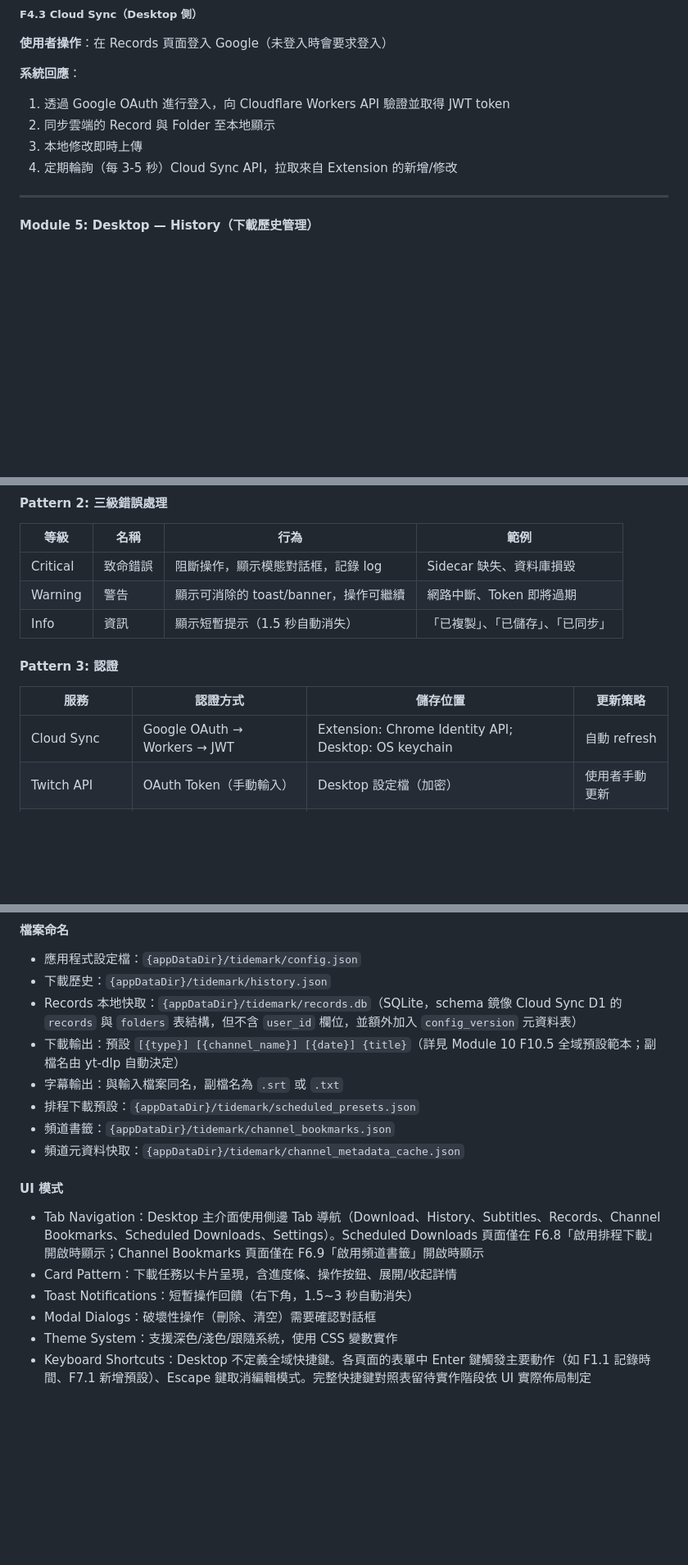
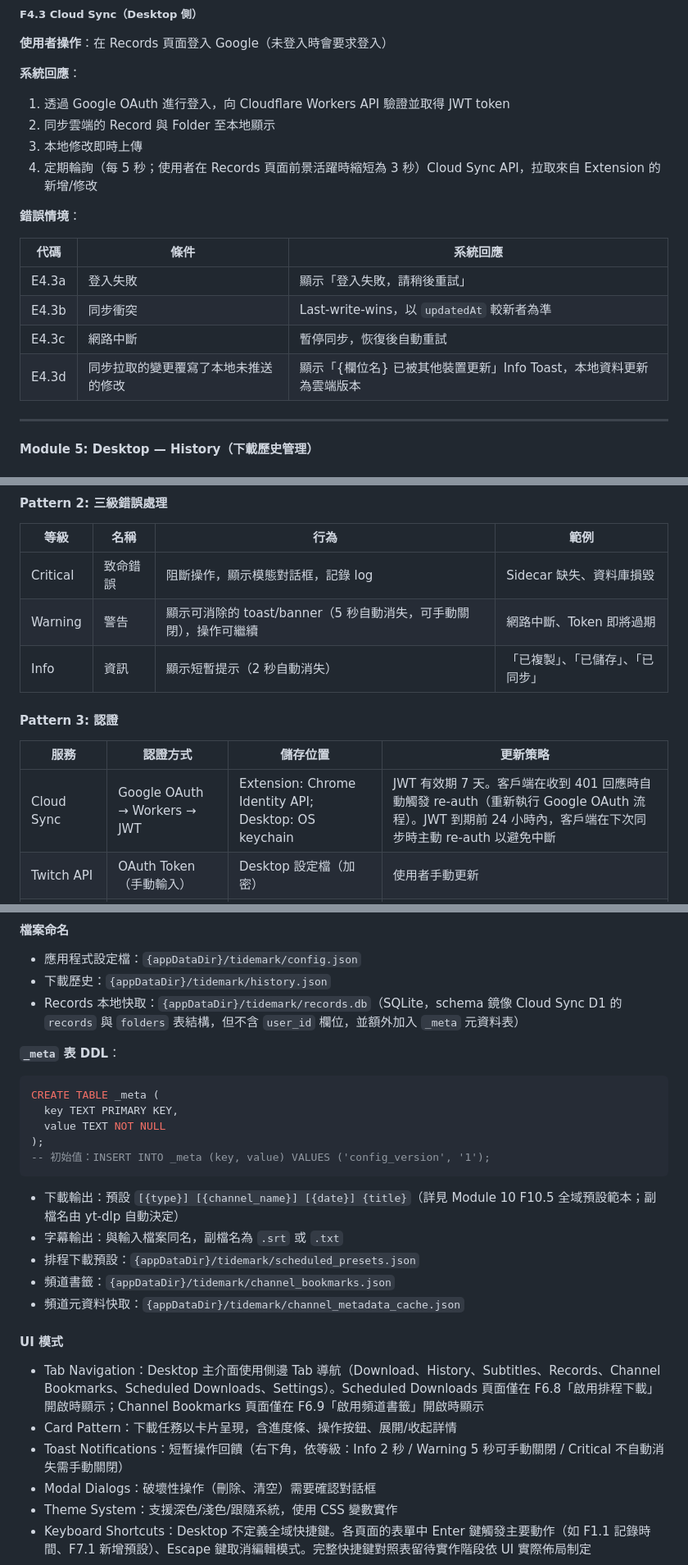
Before and after one commit to hydai/TideMark, a Markdown page: SPEC.md, 3 parts joined by grey strips. Shown at 82% size. GitHub-like rendering; blank space fills up the shorter version.

````diff
--- a/SPEC.md
+++ b/SPEC.md
@@ -526,7 +528,16 @@ Tidemark 的轉錄功能支援兩種模式：**本地 ASR**（在使用者電腦
 1. 透過 Google OAuth 進行登入，向 Cloudflare Workers API 驗證並取得 JWT token
 2. 同步雲端的 Record 與 Folder 至本地顯示
 3. 本地修改即時上傳
-4. 定期輪詢（每 3-5 秒）Cloud Sync API，拉取來自 Extension 的新增/修改
+4. 定期輪詢（每 5 秒；使用者在 Records 頁面前景活躍時縮短為 3 秒）Cloud Sync API，拉取來自 Extension 的新增/修改
+
+**錯誤情境**：
+
+| 代碼 | 條件 | 系統回應 |
+|------|------|----------|
+| E4.3a | 登入失敗 | 顯示「登入失敗，請稍後重試」 |
+| E4.3b | 同步衝突 | Last-write-wins，以 `updatedAt` 較新者為準 |
+| E4.3c | 網路中斷 | 暫停同步，恢復後自動重試 |
+| E4.3d | 同步拉取的變更覆寫了本地未推送的修改 | 顯示「{欄位名} 已被其他裝置更新」Info Toast，本地資料更新為雲端版本 |
 
 ---
 
@@ -1816,14 +1833,14 @@ YouTube RSS (HTTP polling)  ──is_live───>       (Desktop)
 | 等級 | 名稱 | 行為 | 範例 |
 |------|------|------|------|
 | Critical | 致命錯誤 | 阻斷操作，顯示模態對話框，記錄 log | Sidecar 缺失、資料庫損毀 |
-| Warning | 警告 | 顯示可消除的 toast/banner，操作可繼續 | 網路中斷、Token 即將過期 |
-| Info | 資訊 | 顯示短暫提示（1.5 秒自動消失） | 「已複製」、「已儲存」、「已同步」 |
+| Warning | 警告 | 顯示可消除的 toast/banner（5 秒自動消失，可手動關閉），操作可繼續 | 網路中斷、Token 即將過期 |
+| Info | 資訊 | 顯示短暫提示（2 秒自動消失） | 「已複製」、「已儲存」、「已同步」 |
 
 #### Pattern 3: 認證
 
 | 服務 | 認證方式 | 儲存位置 | 更新策略 |
 |------|----------|----------|----------|
-| Cloud Sync | Google OAuth → Workers → JWT | Extension: Chrome Identity API; Desktop: OS keychain | 自動 refresh |
+| Cloud Sync | Google OAuth → Workers → JWT | Extension: Chrome Identity API; Desktop: OS keychain | JWT 有效期 7 天。客戶端在收到 401 回應時自動觸發 re-auth（重新執行 Google OAuth 流程）。JWT 到期前 24 小時內，客戶端在下次同步時主動 re-auth 以避免中斷 |
 | Twitch API | OAuth Token（手動輸入） | Desktop 設定檔（加密） | 使用者手動更新 |
 | YouTube 私人內容 | cookies.txt | Desktop 本地檔案 | 使用者手動匯入 |
 | Cloud ASR (BYOK) | API Key（手動輸入） | Desktop: OS keychain（加密） | 使用者手動更新 |
@@ -1934,7 +1951,17 @@ Desktop 的本地 JSON 檔案（`config.json`、`scheduled_presets.json`、`chan
 
 - 應用程式設定檔：`{appDataDir}/tidemark/config.json`
 - 下載歷史：`{appDataDir}/tidemark/history.json`
-- Records 本地快取：`{appDataDir}/tidemark/records.db`（SQLite，schema 鏡像 Cloud Sync D1 的 `records` 與 `folders` 表結構，但不含 `user_id` 欄位，並額外加入 `config_version` 元資料表）
+- Records 本地快取：`{appDataDir}/tidemark/records.db`（SQLite，schema 鏡像 Cloud Sync D1 的 `records` 與 `folders` 表結構，但不含 `user_id` 欄位，並額外加入 `_meta` 元資料表）
+
+**`_meta` 表 DDL**：
+
+```sql
+CREATE TABLE _meta (
+  key TEXT PRIMARY KEY,
+  value TEXT NOT NULL
+);
+-- 初始值：INSERT INTO _meta (key, value) VALUES ('config_version', '1');
+```
 - 下載輸出：預設 `[{type}] [{channel_name}] [{date}] {title}`（詳見 Module 10 F10.5 全域預設範本；副檔名由 yt-dlp 自動決定）
 - 字幕輸出：與輸入檔案同名，副檔名為 `.srt` 或 `.txt`
 - 排程下載預設：`{appDataDir}/tidemark/scheduled_presets.json`
@@ -1945,7 +1972,7 @@ Desktop 的本地 JSON 檔案（`config.json`、`scheduled_presets.json`、`chan
 
 - Tab Navigation：Desktop 主介面使用側邊 Tab 導航（Download、History、Subtitles、Records、Channel Bookmarks、Scheduled Downloads、Settings）。Scheduled Downloads 頁面僅在 F6.8「啟用排程下載」開啟時顯示；Channel Bookmarks 頁面僅在 F6.9「啟用頻道書籤」開啟時顯示
 - Card Pattern：下載任務以卡片呈現，含進度條、操作按鈕、展開/收起詳情
-- Toast Notifications：短暫操作回饋（右下角，1.5~3 秒自動消失）
+- Toast Notifications：短暫操作回饋（右下角，依等級：Info 2 秒 / Warning 5 秒可手動關閉 / Critical 不自動消失需手動關閉）
 - Modal Dialogs：破壞性操作（刪除、清空）需要確認對話框
 - Theme System：支援深色/淺色/跟隨系統，使用 CSS 變數實作
 - Keyboard Shortcuts：Desktop 不定義全域快捷鍵。各頁面的表單中 Enter 鍵觸發主要動作（如 F1.1 記錄時間、F7.1 新增預設）、Escape 鍵取消編輯模式。完整快捷鍵對照表留待實作階段依 UI 實際佈局制定
````
Also changed, not shown: other parts of SPEC.md (+14 -6 lines).
